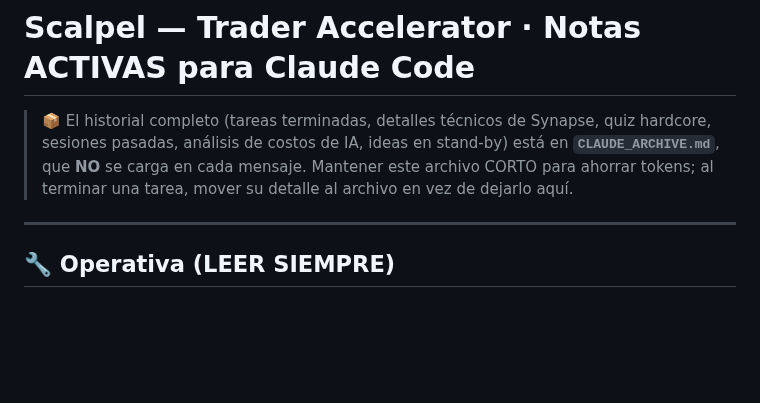
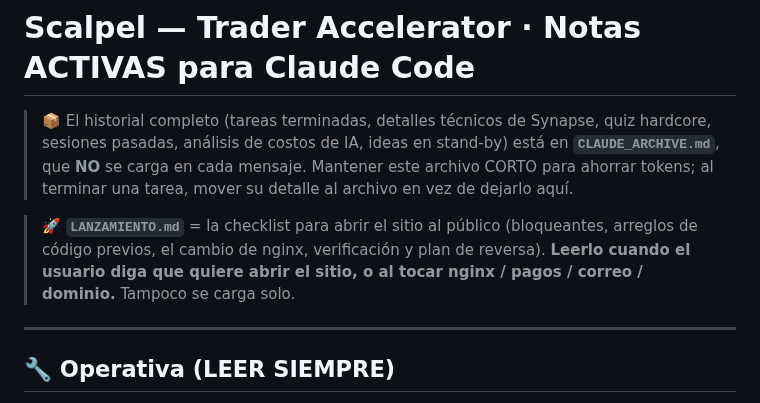
Before and after one commit to gustavoram8/TRADINGBOT2.0, a Markdown page: CLAUDE.md, the part around the change. GitHub-like rendering; blank space fills up the shorter version.

```diff
--- a/CLAUDE.md
+++ b/CLAUDE.md
@@ -4,6 +4,10 @@
 > sesiones pasadas, análisis de costos de IA, ideas en stand-by) está en **`CLAUDE_ARCHIVE.md`**,
 > que **NO** se carga en cada mensaje. Mantener este archivo CORTO para ahorrar tokens; al
 > terminar una tarea, mover su detalle al archivo en vez de dejarlo aquí.
+
+> 🚀 **`LANZAMIENTO.md`** = la checklist para abrir el sitio al público (bloqueantes, arreglos de
+> código previos, el cambio de nginx, verificación y plan de reversa). **Leerlo cuando el usuario
+> diga que quiere abrir el sitio, o al tocar nginx / pagos / correo / dominio.** Tampoco se carga solo.
 
 ---
 
```
Also changed, not shown: LANZAMIENTO.md (added, +234 -0 lines).
